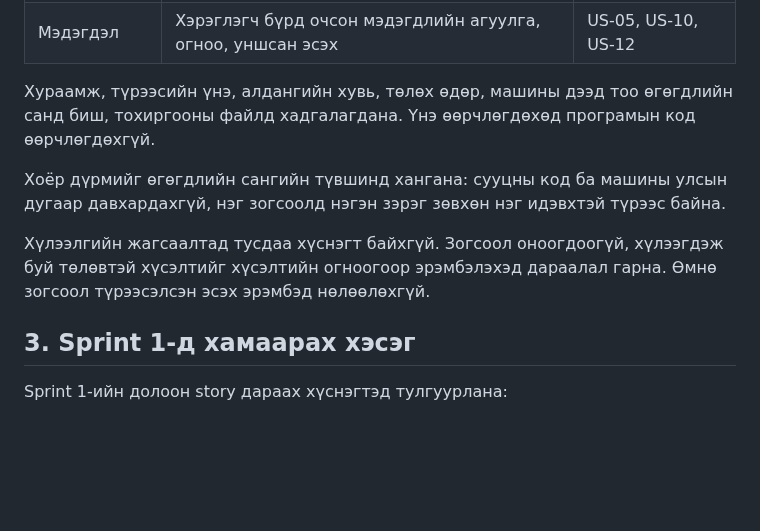
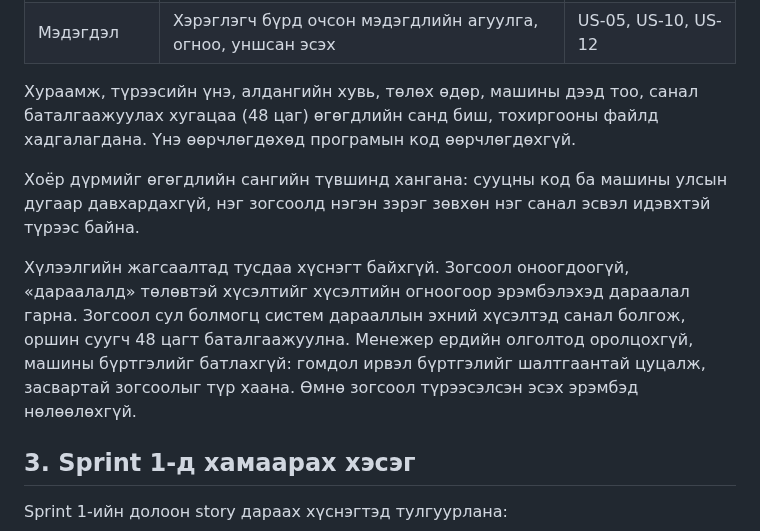
Before and after one commit to Uuganaaa12/suh-burtgel, a Markdown page: docs/design.md, the part around one of its changes. Drawn GitHub-style; blank space fills up the shorter version.

```diff
--- a/docs/design.md
+++ b/docs/design.md
@@ -25,11 +25,11 @@
 | Төлбөр | Төлсөн дүн, огноо, банк, гүйлгээний дугаар | US-13, US-14 |
 | Мэдэгдэл | Хэрэглэгч бүрд очсон мэдэгдлийн агуулга, огноо, уншсан эсэх | US-05, US-10, US-12 |
 
-Хураамж, түрээсийн үнэ, алдангийн хувь, төлөх өдөр, машины дээд тоо өгөгдлийн санд биш, тохиргооны файлд хадгалагдана. Үнэ өөрчлөгдөхөд програмын код өөрчлөгдөхгүй.
+Хураамж, түрээсийн үнэ, алдангийн хувь, төлөх өдөр, машины дээд тоо, санал баталгаажуулах хугацаа (48 цаг) өгөгдлийн санд биш, тохиргооны файлд хадгалагдана. Үнэ өөрчлөгдөхөд програмын код өөрчлөгдөхгүй.
 
-Хоёр дүрмийг өгөгдлийн сангийн түвшинд хангана: сууцны код ба машины улсын дугаар давхардахгүй, нэг зогсоолд нэгэн зэрэг зөвхөн нэг идэвхтэй түрээс байна.
+Хоёр дүрмийг өгөгдлийн сангийн түвшинд хангана: сууцны код ба машины улсын дугаар давхардахгүй, нэг зогсоолд нэгэн зэрэг зөвхөн нэг санал эсвэл идэвхтэй түрээс байна.
 
-Хүлээлгийн жагсаалтад тусдаа хүснэгт байхгүй. Зогсоол оноогдоогүй, хүлээгдэж буй төлөвтэй хүсэлтийг хүсэлтийн огноогоор эрэмбэлэхэд дараалал гарна. Өмнө зогсоол түрээсэлсэн эсэх эрэмбэд нөлөөлөхгүй.
+Хүлээлгийн жагсаалтад тусдаа хүснэгт байхгүй. Зогсоол оноогдоогүй, «дараалалд» төлөвтэй хүсэлтийг хүсэлтийн огноогоор эрэмбэлэхэд дараалал гарна. Зогсоол сул болмогц систем дарааллын эхний хүсэлтэд санал болгож, оршин суугч 48 цагт баталгаажуулна. Менежер ердийн олголтод оролцохгүй, машины бүртгэлийг батлахгүй: гомдол ирвэл бүртгэлийг шалтгаантай цуцалж, засвартай зогсоолыг түр хаана. Өмнө зогсоол түрээсэлсэн эсэх эрэмбэд нөлөөлөхгүй.
 
 ## 3. Sprint 1-д хамаарах хэсэг
 
```
Also changed, not shown: other parts of docs/design.md (+3 -3 lines), docs/img/ERD.png, docs/img/UsecaseDiagram.png, 2 other files.
